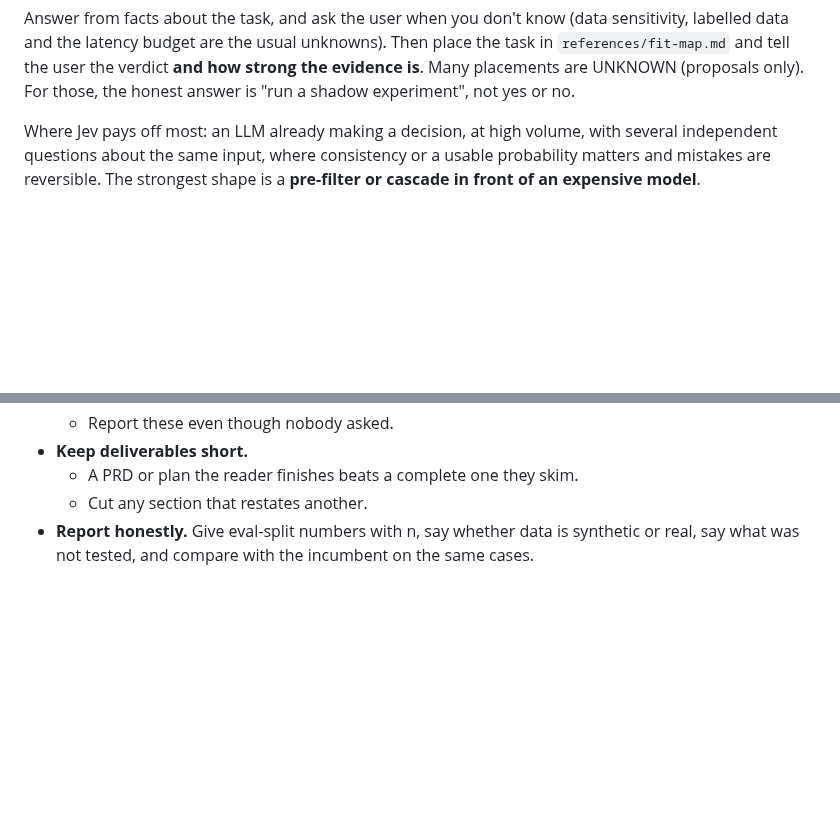
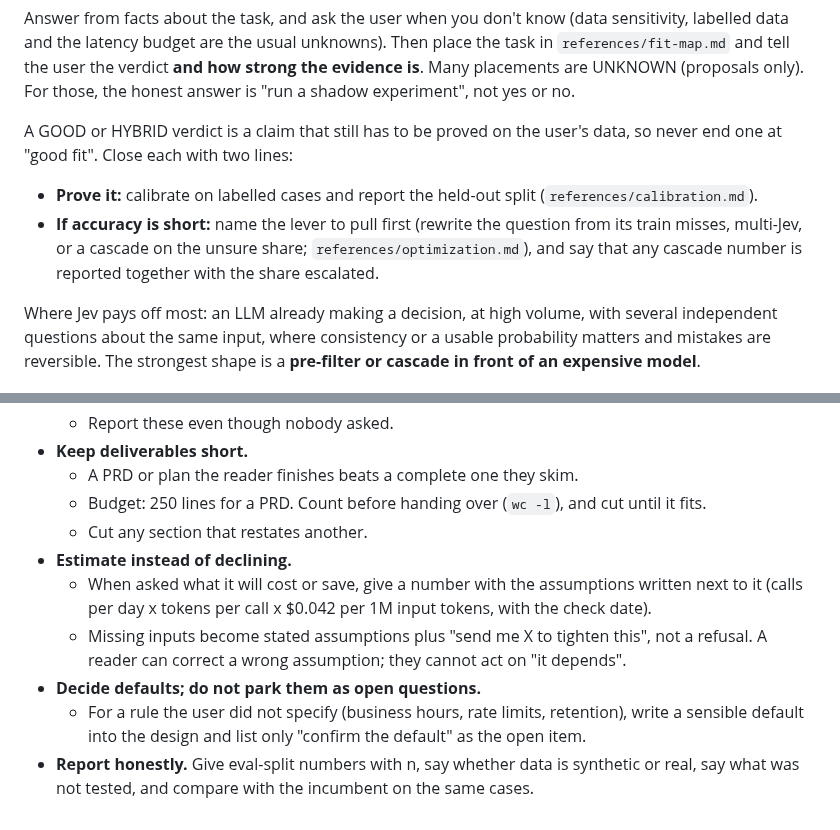
Before and after one commit to abhisheksharma001/jev-skill, a Markdown page: skills/jev/SKILL.md, 2 parts joined by grey strips. Drawn GitHub-style; blank space fills up the shorter version.

```diff
--- a/skills/jev/SKILL.md
+++ b/skills/jev/SKILL.md
@@ -68,6 +68,13 @@ Answer from facts about the task, and ask the user when you don't know (data sen
 data and the latency budget are the usual unknowns). Then place the task in `references/fit-map.md`
 and tell the user the verdict **and how strong the evidence is**. Many placements are UNKNOWN
 (proposals only). For those, the honest answer is "run a shadow experiment", not yes or no.
+
+A GOOD or HYBRID verdict is a claim that still has to be proved on the user's data, so never end
+one at "good fit". Close each with two lines:
+- **Prove it:** calibrate on labelled cases and report the held-out split (`references/calibration.md`).
+- **If accuracy is short:** name the lever to pull first (rewrite the question from its train misses,
+  multi-Jev, or a cascade on the unsure share; `references/optimization.md`), and say that any
+  cascade number is reported together with the share escalated.
 
 Where Jev pays off most: an LLM already making a decision, at high volume, with several independent
 questions about the same input, where consistency or a usable probability matters and mistakes are
@@ -184,6 +191,15 @@ about one state go in one call, because state is billed once and question count
   - Report these even though nobody asked.
 - **Keep deliverables short.**
   - A PRD or plan the reader finishes beats a complete one they skim.
+  - Budget: 250 lines for a PRD. Count before handing over (`wc -l`), and cut until it fits.
   - Cut any section that restates another.
+- **Estimate instead of declining.**
+  - When asked what it will cost or save, give a number with the assumptions written next to it
+    (calls per day x tokens per call x $0.042 per 1M input tokens, with the check date).
+  - Missing inputs become stated assumptions plus "send me X to tighten this", not a refusal. A
+    reader can correct a wrong assumption; they cannot act on "it depends".
+- **Decide defaults; do not park them as open questions.**
+  - For a rule the user did not specify (business hours, rate limits, retention), write a sensible
+    default into the design and list only "confirm the default" as the open item.
 - **Report honestly.** Give eval-split numbers with n, say whether data is synthetic or real, say
   what was not tested, and compare with the incumbent on the same cases.
```
Also changed, not shown: README.md (+35 -0 lines), docs/steps.md (+10 -0 lines), docs/benchmarks/iteration-3/benchmark-viewer.png (added), 4 other files.
